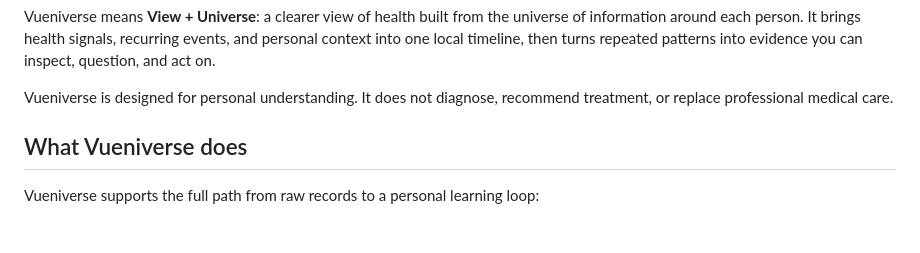
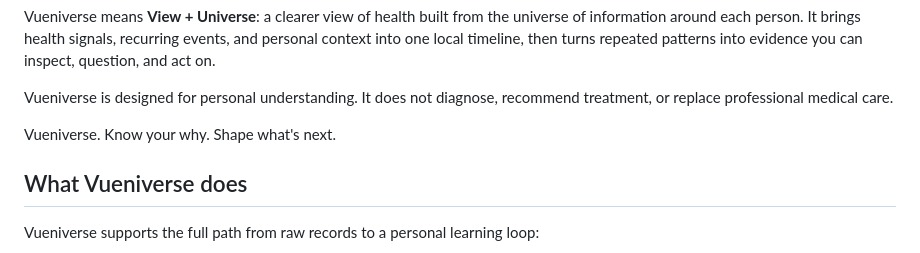
Before and after one commit to crixalis17/vueniverse, a Markdown page: README.md, the part around the change. Rendered like a GitHub page; blank space fills up the shorter version.

Commit message:
Add tagline to README for Vueniverse
Added a tagline to emphasize the purpose of Vueniverse.

```diff
--- a/README.md
+++ b/README.md
@@ -12,6 +12,8 @@ patterns into evidence you can inspect, question, and act on.
 
 Vueniverse is designed for personal understanding. It does not diagnose,
 recommend treatment, or replace professional medical care.
+
+Vueniverse. Know your why. Shape what's next.
 
 ## What Vueniverse does
 
```
